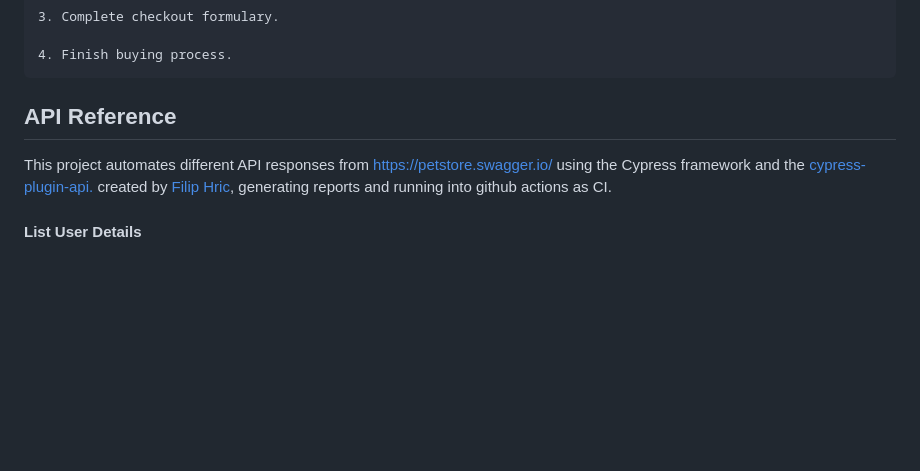
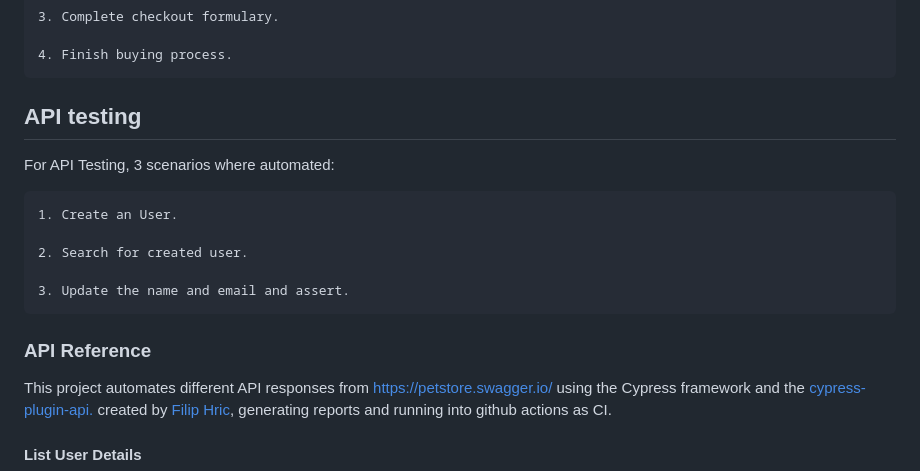
Before and after one commit to edgarysabel/e2e-api-automation-test, a Markdown page: readme.md, the part around one of its changes. Rendered like a GitHub page; blank space fills up the shorter version.

```diff
--- a/readme.md
+++ b/readme.md
@@ -14,7 +14,17 @@ These were the scenerios were automated:
 
     4. Finish buying process.
 
-## API Reference
+## API testing
+
+For API Testing, 3 scenarios where automated:
+
+    1. Create an User.
+
+    2. Search for created user.
+
+    3. Update the name and email and assert.
+
+### API Reference
 
 This project automates different API responses from https://petstore.swagger.io/ using the Cypress framework and the [cypress-plugin-api.](https://github.com/filiphric/cypress-plugin-api) created by [Filip Hric](https://github.com/filiphric), generating reports and running into github actions as CI.
 
```
Also changed, not shown: other parts of readme.md (+0 -1 lines).
